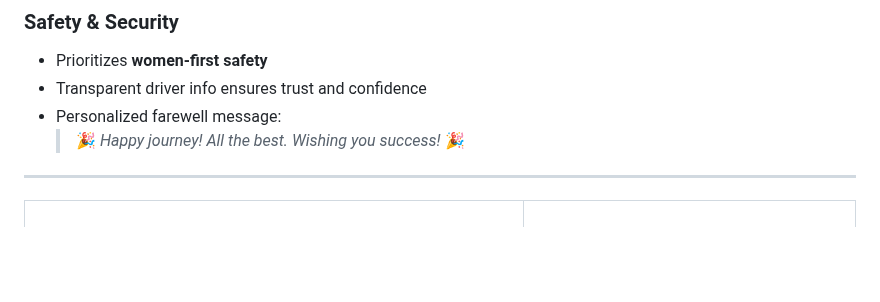
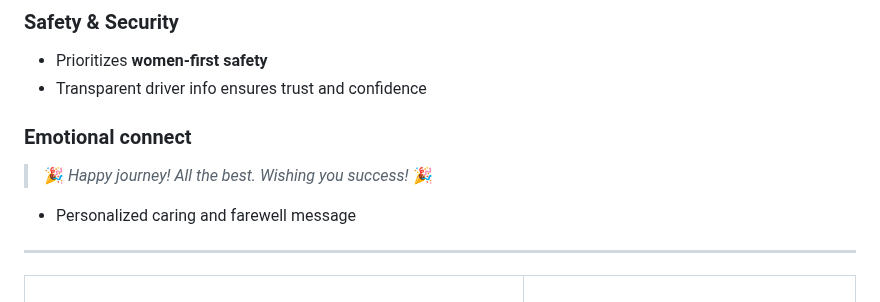
Before and after one commit to Raguram-N/Smart-Multi-Stop-Ride---case-study, a Markdown page: README.md, the part around the change. GitHub-like rendering; blank space fills up the shorter version.

```diff
--- a/README.md
+++ b/README.md
@@ -77,8 +77,10 @@ Instead of juggling multiple apps and last-minute stress, **Rapido Care Partner*
 ### Safety & Security
 - Prioritizes **women-first safety**
 - Transparent driver info ensures trust and confidence
-- Personalized farewell message:
+
+### Emotional connect
   > 🎉 *Happy journey! All the best. Wishing you success!* 🎉
+  - Personalized caring and farewell message
 
 ---
 
```
